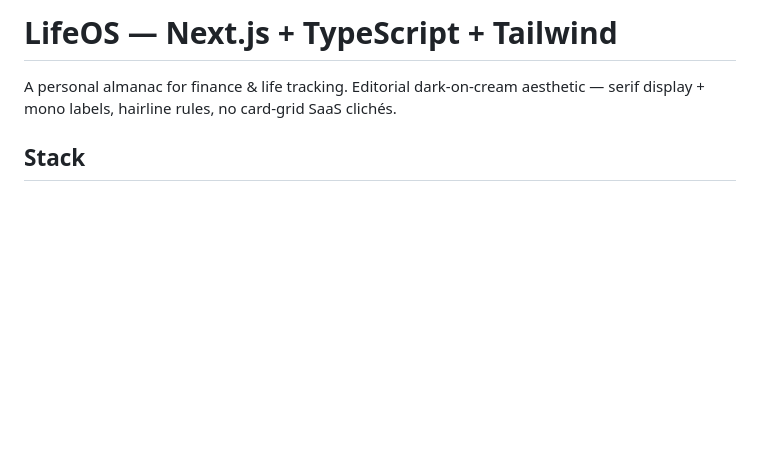
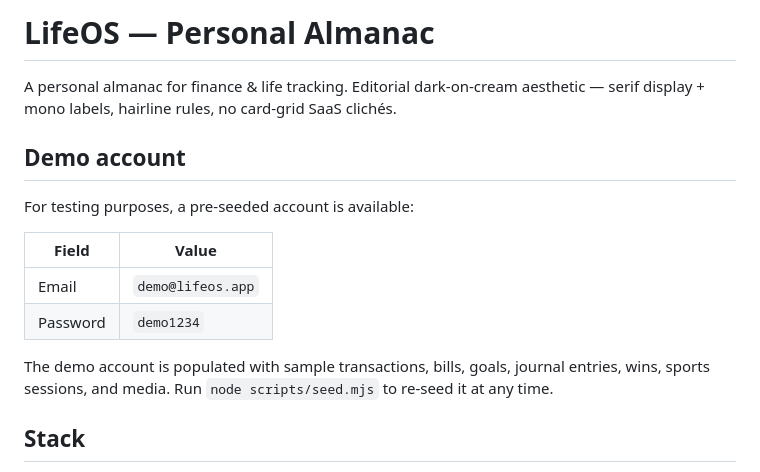
Before and after one commit to faizm10/lifeOS, a Markdown page: README.md, the part around the change. GitHub-like rendering; blank space fills up the shorter version.

Commit message:
Add demo account and seed script
- demo@lifeos.app / demo1234 pre-seeded with realistic data
- scripts/seed.mjs re-seeds all 9 tables for the demo user
- README documents credentials and seed command

Co-Authored-By: Claude Sonnet 4.6 <noreply@anthropic.com>

```diff
--- a/README.md
+++ b/README.md
@@ -1,6 +1,17 @@
-# LifeOS — Next.js + TypeScript + Tailwind
+# LifeOS — Personal Almanac
 
 A personal almanac for finance & life tracking. Editorial dark-on-cream aesthetic — serif display + mono labels, hairline rules, no card-grid SaaS clichés.
+
+## Demo account
+
+For testing purposes, a pre-seeded account is available:
+
+| Field    | Value              |
+|----------|--------------------|
+| Email    | `demo@lifeos.app`  |
+| Password | `demo1234`         |
+
+The demo account is populated with sample transactions, bills, goals, journal entries, wins, sports sessions, and media. Run `node scripts/seed.mjs` to re-seed it at any time.
 
 ## Stack
 - **Next.js 14** — App Router, server components by default
```
